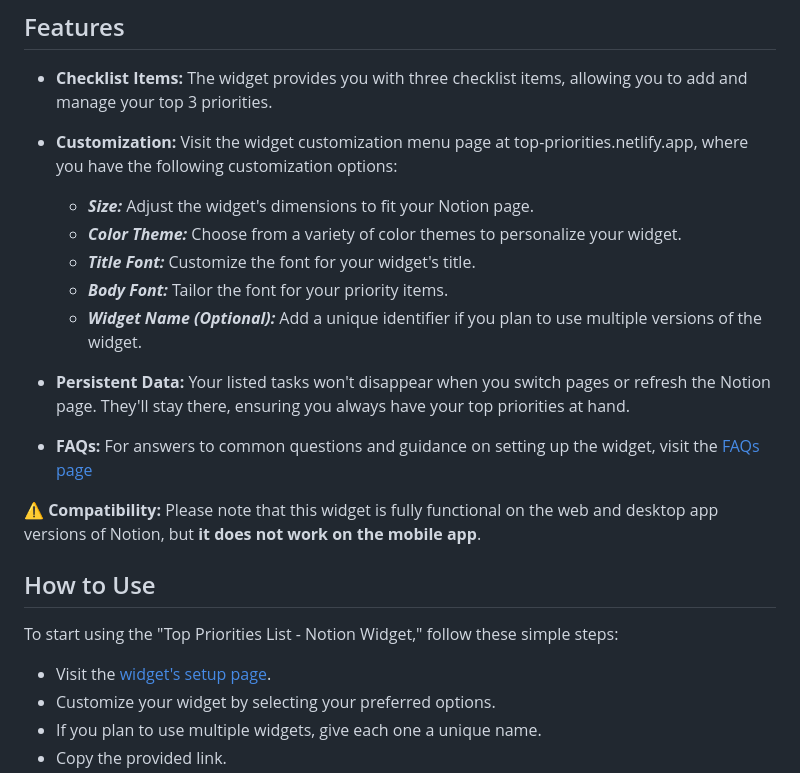
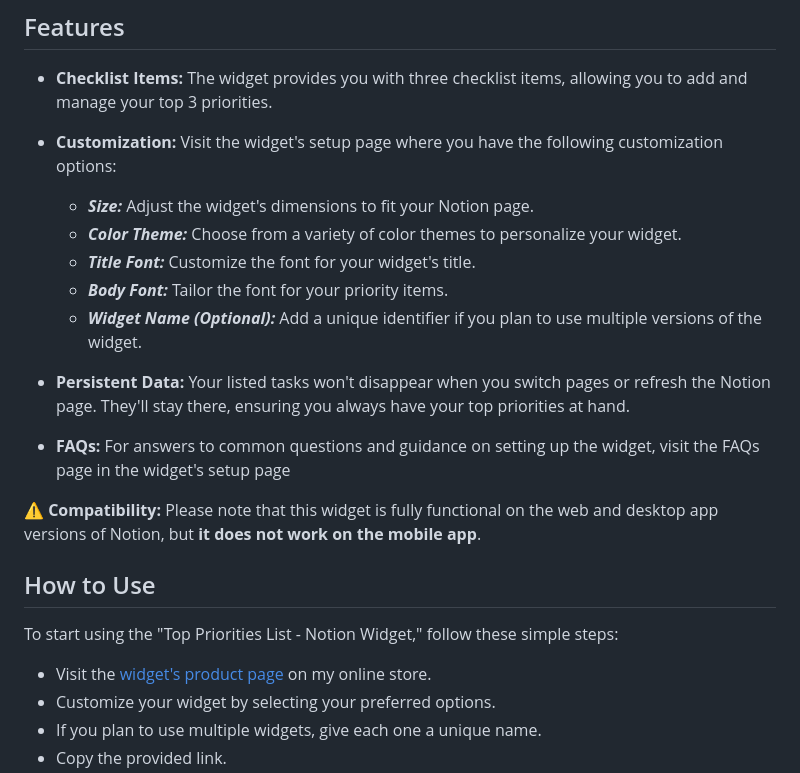
Before and after one commit to izicodes/top-priorities, a Markdown page: README.md, the part around the change printed below. Rendered like a GitHub page.

Commit message:
Added the correct link to the product page

```diff
--- a/README.md
+++ b/README.md
@@ -18,7 +18,7 @@
 ## Features
 - **Checklist Items:** The widget provides you with three checklist items, allowing you to add and manage your top 3 priorities.
 
-- **Customization:** Visit the widget customization menu page at top-priorities.netlify.app, where you have the following customization options:
+- **Customization:** Visit the widget's setup page where you have the following customization options:
   - _**Size:**_ Adjust the widget's dimensions to fit your Notion page.
   - _**Color Theme:**_ Choose from a variety of color themes to personalize your widget.
   - _**Title Font:**_ Customize the font for your widget's title.
@@ -27,13 +27,13 @@
 
 - **Persistent Data:** Your listed tasks won't disappear when you switch pages or refresh the Notion page. They'll stay there, ensuring you always have your top priorities at hand.
 
-- **FAQs:** For answers to common questions and guidance on setting up the widget, visit the [FAQs page](top-priorities.netlify.app/p/faq)
+- **FAQs:** For answers to common questions and guidance on setting up the widget, visit the FAQs page in the widget's setup page
 
 ⚠️ **Compatibility:** Please note that this widget is fully functional on the web and desktop app versions of Notion, but **it does not work on the mobile app**.
 
 ## How to Use
 To start using the "Top Priorities List - Notion Widget," follow these simple steps:
-- Visit the [widget's setup page](top-priorities.netlify.app).
+- Visit the [widget's product page](https://xiacodesshop.gumroad.com/l/top-priorities-widget?layout=profile) on my online store.
 - Customize your widget by selecting your preferred options.
 - If you plan to use multiple widgets, give each one a unique name.
 - Copy the provided link.
```
Also changed, not shown: other parts of README.md (+1 -1 lines).
